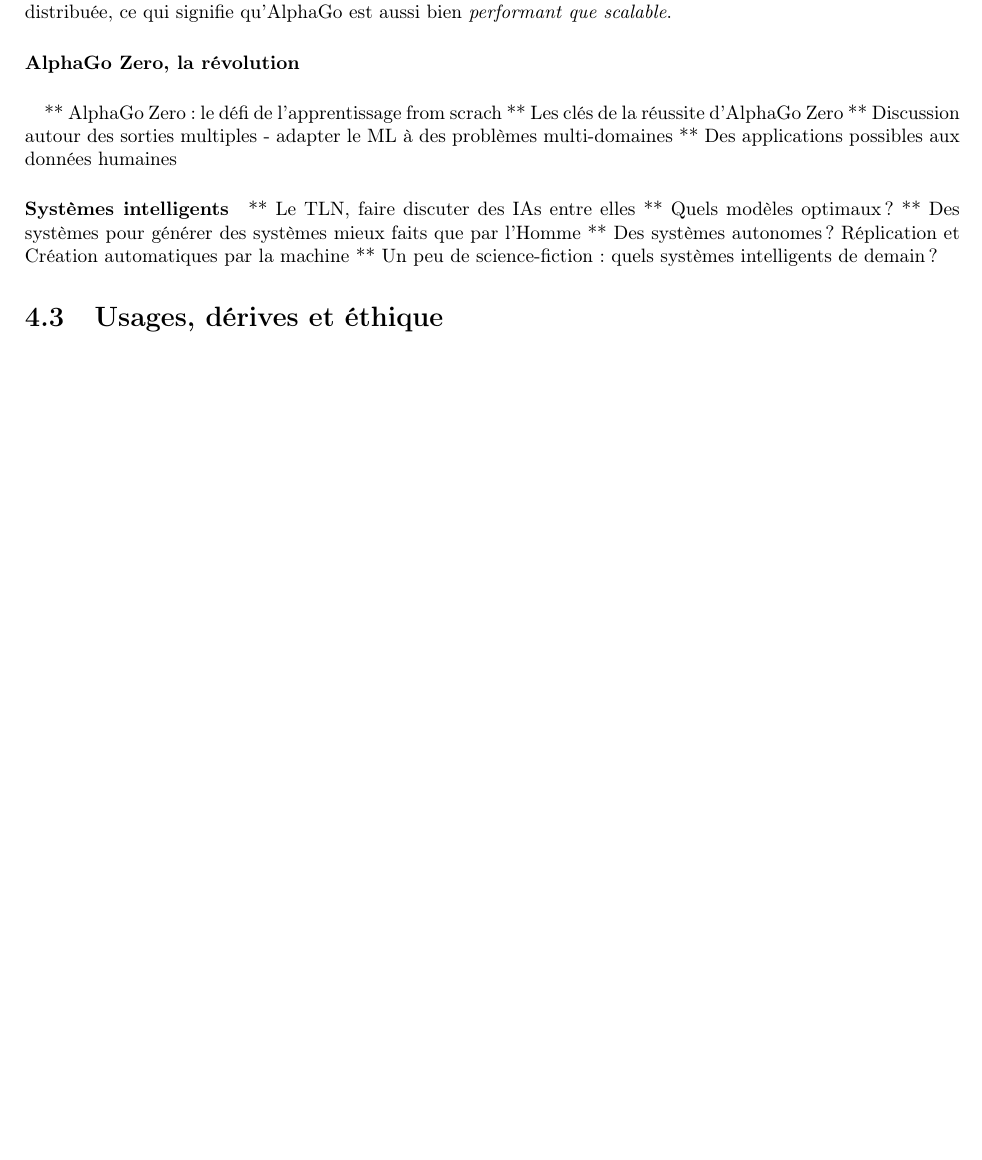
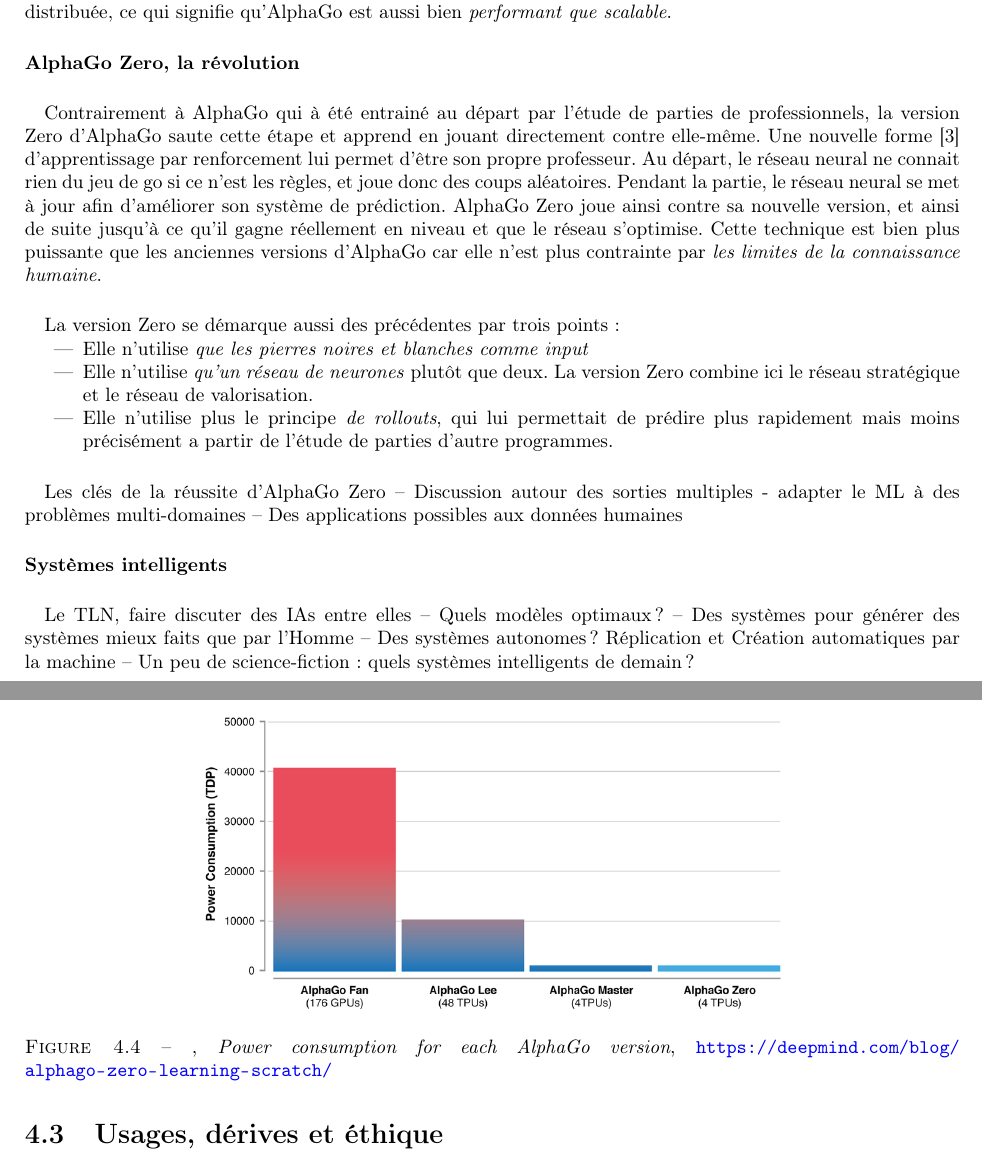
Before and after one commit to tomorrow-paper/paper, a LaTeX document (paper.tex, which reads chapters/03/02_ml.tex): part of page 27 of 31 before the commit and two parts of pages 27 and 28 of 32 after it, the two joined at a grey line, cut so that both start at the same text, the shorter picture padded with empty space. Compiled offline with pdfLaTeX.

Commit message:
AlphaGo Zero

```diff
--- a/chapters/03/02_ml.tex
+++ b/chapters/03/02_ml.tex
@@ -231,17 +228,32 @@
 
 \paragraph{AlphaGo Zero, la révolution}
 
-\paragraph{}
+\paragraph{} Contrairement à AlphaGo qui à été entrainé au départ par l'étude de parties de professionnels, la version Zero d'AlphaGo saute
+cette étape et apprend en jouant directement contre elle-même. Une nouvelle forme \cite{AlphaGo2} d'apprentissage par renforcement lui permet
+d'être son propre professeur. Au départ, le réseau neural ne connait rien du jeu de go si ce n'est les règles, et joue donc des coups aléatoires.
+Pendant la partie, le réseau neural se met à jour afin d'améliorer son système de prédiction. AlphaGo Zero joue ainsi contre sa nouvelle version,
+et ainsi de suite jusqu'à ce qu'il gagne réellement en niveau et que le réseau s'optimise. Cette technique est bien plus puissante que les anciennes
+versions d'AlphaGo car elle n'est plus contrainte par \emph{les limites de la connaissance humaine}.
 
-** AlphaGo Zero : le défi de l'apprentissage from scrach
-** Les clés de la réussite d'AlphaGo Zero
-** Discussion autour des sorties multiples - adapter le ML à des problèmes multi-domaines
-** Des applications possibles aux données humaines
+\paragraph{} La version Zero se démarque aussi des précédentes par trois points :
+
+\begin{itemize}
+    \item Elle n'utilise \emph{que les pierres noires et blanches comme input}
+    \item Elle n'utilise \emph{qu'un réseau de neurones} plutôt que deux. La version Zero combine ici le réseau stratégique et le réseau de valorisation.
+    \item Elle n'utilise plus le principe \emph{de rollouts}, qui lui permettait de prédire plus rapidement mais moins précisément a partir de l'étude de parties d'autre programmes.
+\end{itemize}
+
+\begin{figure}[h]
+    \centering
+    \includegraphics[width=300px]{chapters/03/images/alphago-consumption.png}
+    \caption{\label{comparatif}, \emph{Power consumption for each AlphaGo version}, \url{https://deepmind.com/blog/alphago-zero-learning-scratch/}}
+\end{figure}
+
+\paragraph{} Les clés de la réussite d'AlphaGo Zero -- Discussion autour des sorties multiples - adapter le
+ML à des problèmes multi-domaines -- Des applications possibles aux données humaines
 
 \paragraph{Systèmes intelligents}
 
-** Le TLN, faire discuter des IAs entre elles
-** Quels modèles optimaux ?
-** Des systèmes pour générer des systèmes mieux faits que par l'Homme
-** Des systèmes autonomes ? Réplication et Création automatiques par la machine
-** Un peu de science-fiction : quels systèmes intelligents de demain ?
+\paragraph{} Le TLN, faire discuter des IAs entre elles -- Quels modèles optimaux ? -- Des systèmes pour
+générer des systèmes mieux faits que par l'Homme -- Des systèmes autonomes ? Réplication et Création
+automatiques par la machine -- Un peu de science-fiction : quels systèmes intelligents de demain ?
```
Also changed, not shown: appendix/bibliography.tex (+1 -1 lines), chapters/03/images/alphago-consumption.png (added), chapters/03/02_ml.tex (7 more changed lines). Lines whose indentation alone changed are shown as unchanged.
